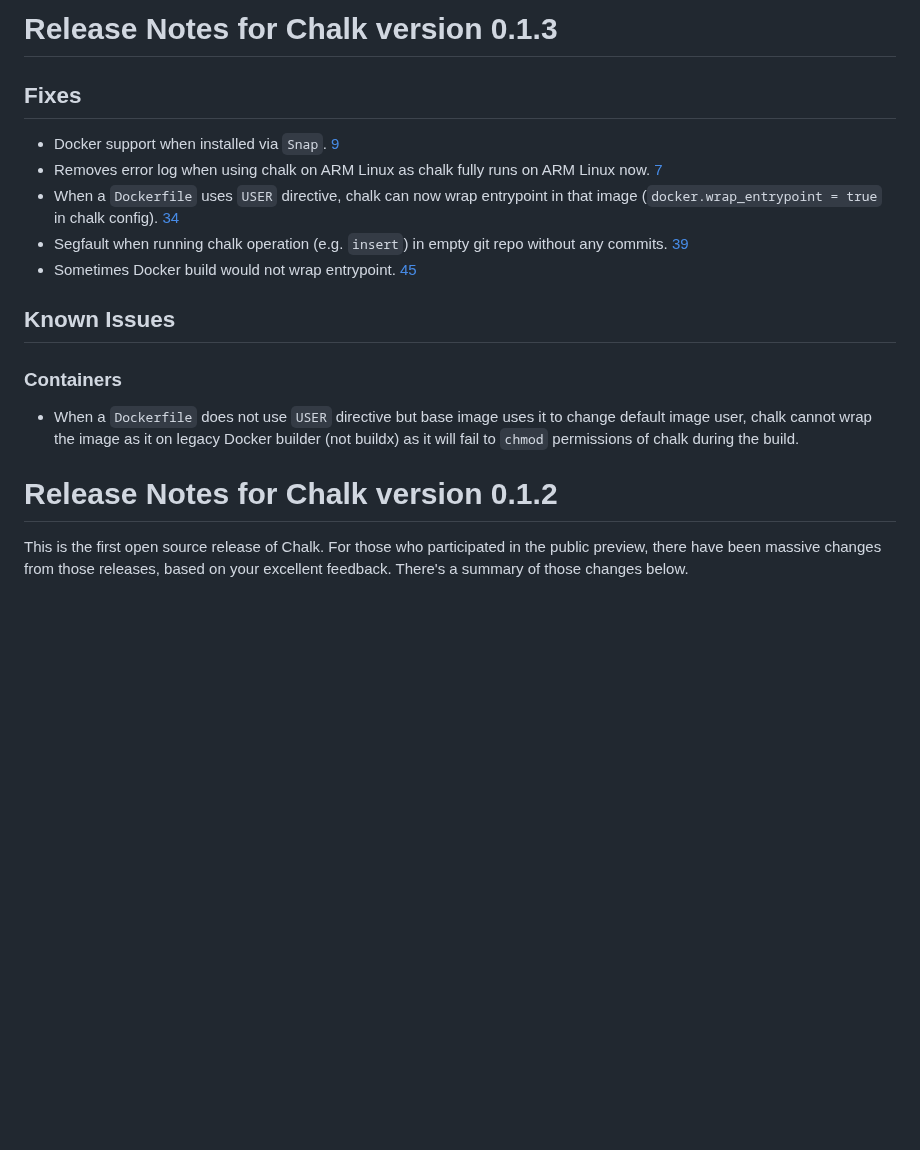
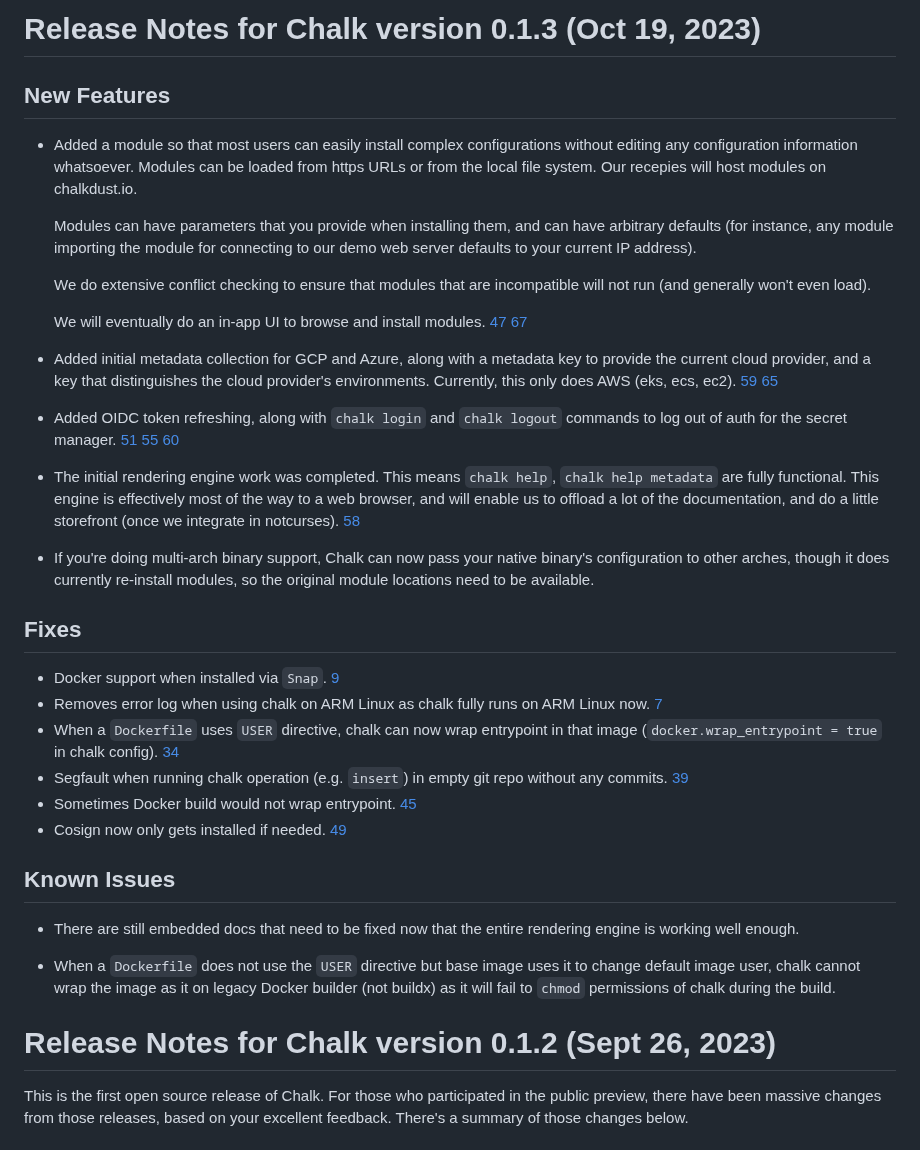
Before and after one commit to crashappsec/chalk, a Markdown page: src/docs/core-release-notes.md, the part around the change. Drawn GitHub-style; blank space fills up the shorter version.

Commit message:
Update release notes; integrate Mark's change in tag-line

```diff
--- a/src/docs/core-release-notes.md
+++ b/src/docs/core-release-notes.md
@@ -1,4 +1,48 @@
-# Release Notes for Chalk version 0.1.3
+# Release Notes for Chalk version 0.1.3 (Oct 19, 2023)
+
+## New Features
+
+- Added a module so that most users can easily install complex
+  configurations without editing any configuration information
+  whatsoever. Modules can be loaded from https URLs or from the local
+  file system. Our recepies will host modules on chalkdust.io.
+
+  Modules can have parameters that you provide when installing them,
+  and can have arbitrary defaults (for instance, any module importing
+  the module for connecting to our demo web server defaults to your
+  current IP address).
+
+  We do extensive conflict checking to ensure that modules that are
+  incompatible will not run (and generally won't even load).
+
+  We will eventually do an in-app UI to browse and install modules.
+  [47](https://github.com/crashappsec/chalk/pull/47)
+  [67](https://github.com/crashappsec/chalk/pull/67)
+
+- Added initial metadata collection for GCP and Azure, along with a
+  metadata key to provide the current cloud provider, and a key that
+  distinguishes the cloud provider's environments. Currently, this
+  only does AWS (eks, ecs, ec2).
+  [59](https://github.com/crashappsec/chalk/pull/59)
+  [65](https://github.com/crashappsec/chalk/pull/65)
+
+- Added OIDC token refreshing, along with `chalk login` and `chalk
+  logout` commands to log out of auth for the secret manager.
+  [51](https://github.com/crashappsec/chalk/pull/51)
+  [55](https://github.com/crashappsec/chalk/pull/55)
+  [60](https://github.com/crashappsec/chalk/pull/60)
+
+- The initial rendering engine work was completed. This means `chalk
+  help`, `chalk help metadata` are fully functional.  This engine is
+  effectively most of the way to a web browser, and will enable us to
+  offload a lot of the documentation, and do a little storefront (once
+  we integrate in notcurses).
+  [58](https://github.com/crashappsec/chalk/pull/58)
+
+- If you're doing multi-arch binary support, Chalk can now pass your
+  native binary's configuration to other arches, though it does
+  currently re-install modules, so the original module locations need
+  to be available.
 
 ## Fixes
 
@@ -16,17 +60,20 @@
   [39](https://github.com/crashappsec/chalk/pull/39)
 - Sometimes Docker build would not wrap entrypoint.
   [45](https://github.com/crashappsec/chalk/pull/45)
+- Cosign now only gets installed if needed.
+  [49](https://github.com/crashappsec/chalk/pull/49)
 
 ## Known Issues
 
-### Containers
+- There are still embedded docs that need to be fixed now that the
+  entire rendering engine is working well enough.
 
-- When a `Dockerfile` does not use `USER` directive but base image
-  uses it to change default image user, chalk cannot wrap the
-  image as it on legacy Docker builder (not buildx) as it will
-  fail to `chmod` permissions of chalk during the build.
+- When a `Dockerfile` does not use the `USER` directive but base image
+  uses it to change default image user, chalk cannot wrap the image as
+  it on legacy Docker builder (not buildx) as it will fail to `chmod`
+  permissions of chalk during the build.
 
-# Release Notes for Chalk version 0.1.2
+# Release Notes for Chalk version 0.1.2 (Sept 26, 2023)
 
 This is the first open source release of Chalk. For those who
 participated in the public preview, there have been massive changes
```
Also changed, not shown: README.md (+1 -1 lines).
